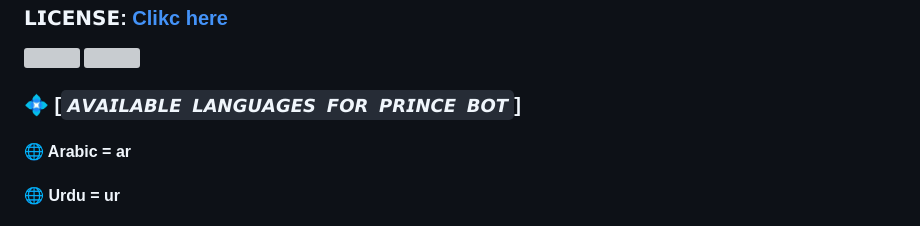
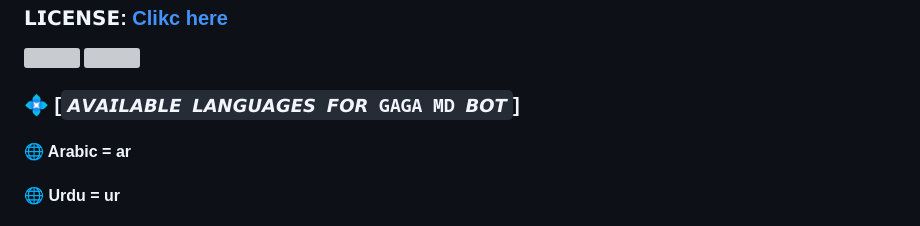
Before and after one commit to Gaga185/Gaga-MD, a Markdown page: README.md, the part around the change printed below. Drawn GitHub-style; grey boxes are pictures that could not be loaded.

```diff
--- a/README.md
+++ b/README.md
@@ -84,7 +84,7 @@
 ### 𝗟𝗜𝗖𝗘𝗡𝗦𝗘: [Clikc here](https://github.com/PRINCE-GDS/PRINXE-MD/blob/main/LICENSE)
  <a><img src='https://i.imgur.com/LyHic3i.gif'/></a>
   <a><img src='https://i.imgur.com/LyHic3i.gif'/></a>
-### 💠 [`𝘼𝙑𝘼𝙄𝙇𝘼𝘽𝙇𝙀 𝙇𝘼𝙉𝙂𝙐𝘼𝙂𝙀𝙎 𝙁𝙊𝙍 𝙋𝙍𝙄𝙉𝘾𝙀 𝘽𝙊𝙏`]
+### 💠 [`𝘼𝙑𝘼𝙄𝙇𝘼𝘽𝙇𝙀 𝙇𝘼𝙉𝙂𝙐𝘼𝙂𝙀𝙎 𝙁𝙊𝙍 GAGA MD 𝘽𝙊𝙏`]
 #### 🌐 Arabic = ar
 #### 🌐 Urdu = ur
 #### 🌐 English Global = en
```
Also changed, not shown: other parts of README.md (+1 -1 lines).
